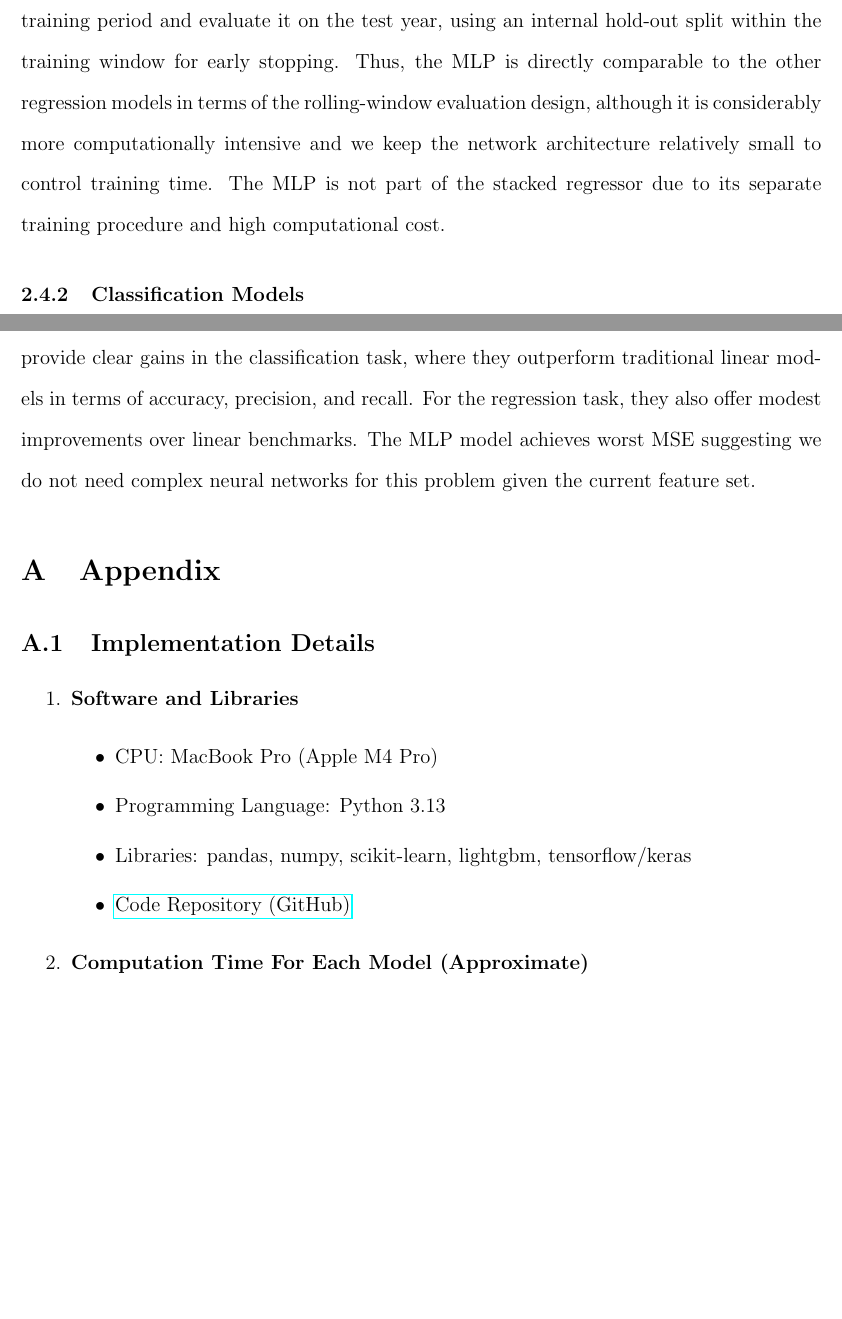
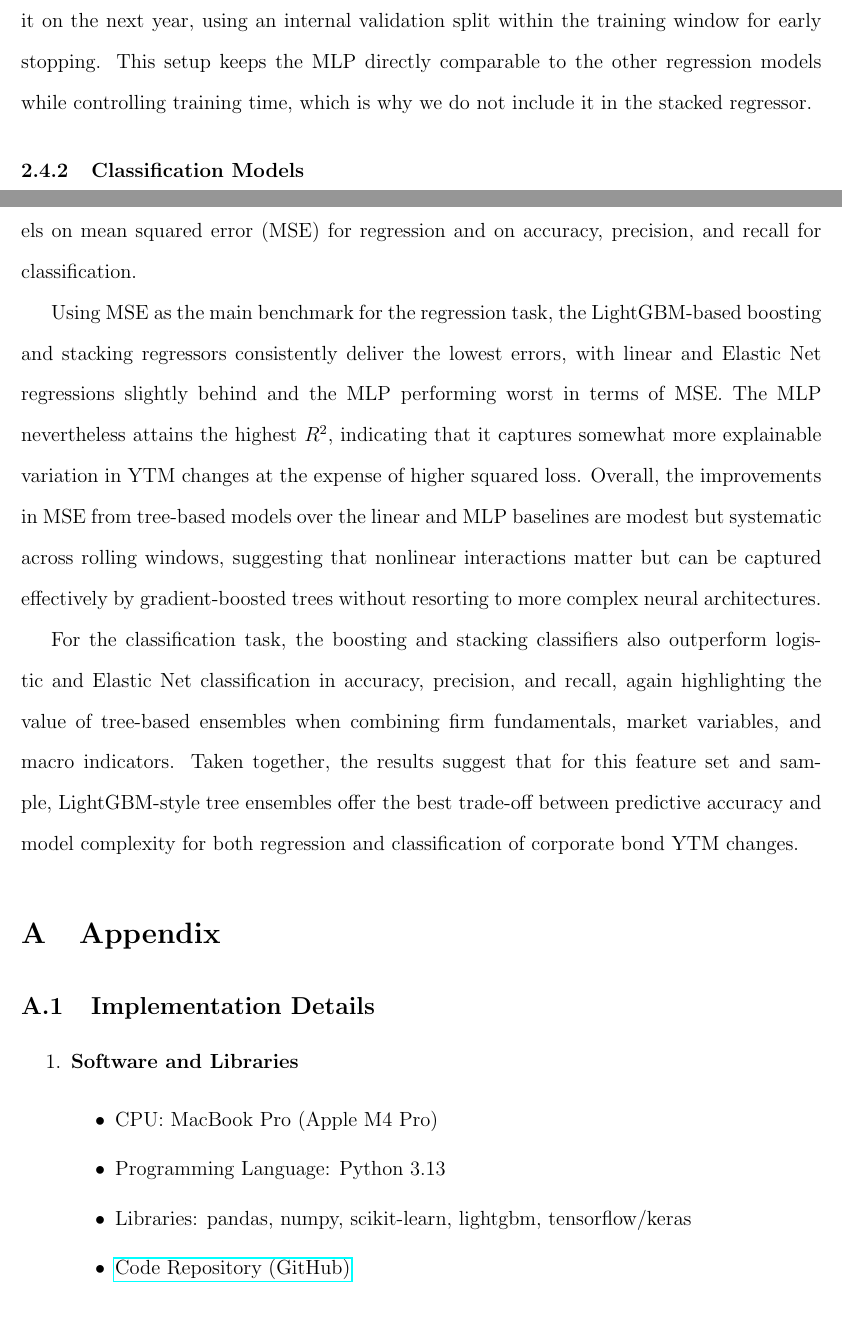
Before and after one commit to QinqinAndMacaulayCat/ml_project, a LaTeX document (docs/report.tex): two parts of pages 5 and 7 of 11, joined at a grey line, cut so that both start at the same text, the shorter picture padded with empty space. Compiled offline with pdfLaTeX.

Commit message:
simplified

```diff
--- a/docs/report.tex
+++ b/docs/report.tex
@@ -149,7 +149,7 @@ Multi-layer Perceptron
 \end{table}
 \end{singlespace}
 
-The MLP is implemented as a small fully connected feed-forward network with ReLU activation functions and a single linear output node, trained with mean squared error loss and the Adam optimizer. For each rolling window, we re-estimate the MLP on the corresponding training period and evaluate it on the test year, using an internal hold-out split within the training window for early stopping. Thus, the MLP is directly comparable to the other regression models in terms of the rolling-window evaluation design, although it is considerably more computationally intensive and we keep the network architecture relatively small to control training time. The MLP is not part of the stacked regressor due to its separate training procedure and high computational cost.
+The MLP is implemented as a small fully connected feed-forward network with ReLU hidden layers and a single linear output, trained with mean squared error loss using the Adam optimizer. In each rolling window, we re-fit the MLP on that window and evaluate it on the next year, using an internal validation split within the training window for early stopping. This setup keeps the MLP directly comparable to the other regression models while controlling training time, which is why we do not include it in the stacked regressor.
 
 \subsubsection{Classification Models}
 For classification task, we implemented and compared the following models:
@@ -216,7 +215,11 @@ Stacking Classifier & 0.713615 & 0.720544 & 0.713615 \\
 \end{singlespace}
 
 \section{Conclusion}
-In this project, we explored various machine learning models to predict corporate bond yield to maturity changes using firm-level fundamentals, market-based risk factors, and macroeconomic indicators. Our findings indicate that ensemble methods like LightGBM provide clear gains in the classification task, where they outperform traditional linear models in terms of accuracy, precision, and recall. For the regression task, they also offer modest improvements over linear benchmarks. The MLP model achieves worst MSE suggesting we do not need complex neural networks for this problem given the current feature set.
+In this project, we explored a range of linear, tree-based, and neural-network models to forecast corporate bond YTM changes and to classify the sign of those changes. Using a rolling-window evaluation that mimics a realistic investment workflow, we compared models on mean squared error (MSE) for regression and on accuracy, precision, and recall for classification.
+
+Using MSE as the main benchmark for the regression task, the LightGBM-based boosting and stacking regressors consistently deliver the lowest errors, with linear and Elastic Net regressions slightly behind and the MLP performing worst in terms of MSE. The MLP nevertheless attains the highest $R^2$, indicating that it captures somewhat more explainable variation in YTM changes at the expense of higher squared loss. Overall, the improvements in MSE from tree-based models over the linear and MLP baselines are modest but systematic across rolling windows, suggesting that nonlinear interactions matter but can be captured effectively by gradient-boosted trees without resorting to more complex neural architectures.
+
+For the classification task, the boosting and stacking classifiers also outperform logistic and Elastic Net classification in accuracy, precision, and recall, again highlighting the value of tree-based ensembles when combining firm fundamentals, market variables, and macro indicators. Taken together, the results suggest that for this feature set and sample, LightGBM-style tree ensembles offer the best trade-off between predictive accuracy and model complexity for both regression and classification of corporate bond YTM changes.
 
 \appendix
 \section{Appendix}
```
Also changed, not shown: docs/report.tex (3 more changed lines).
